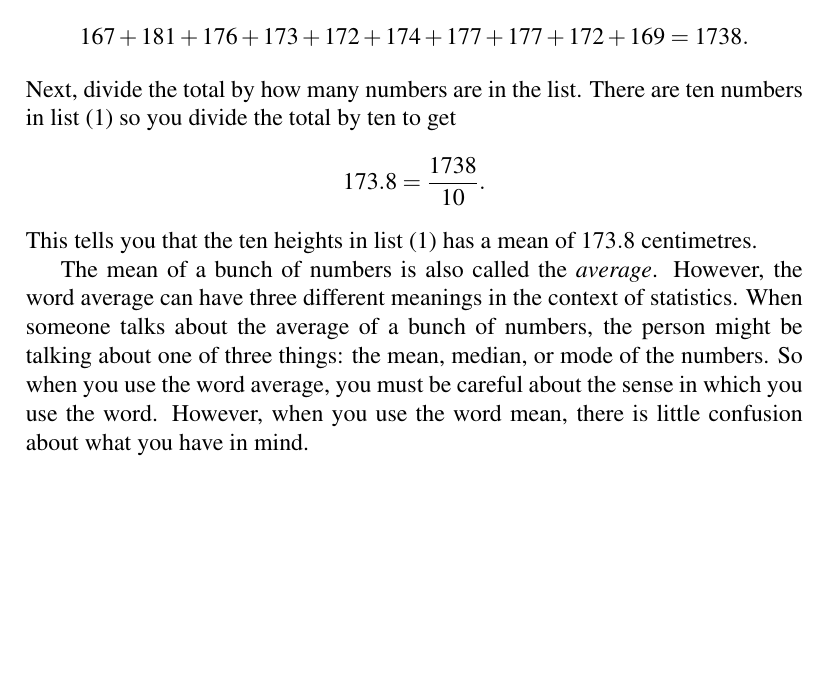
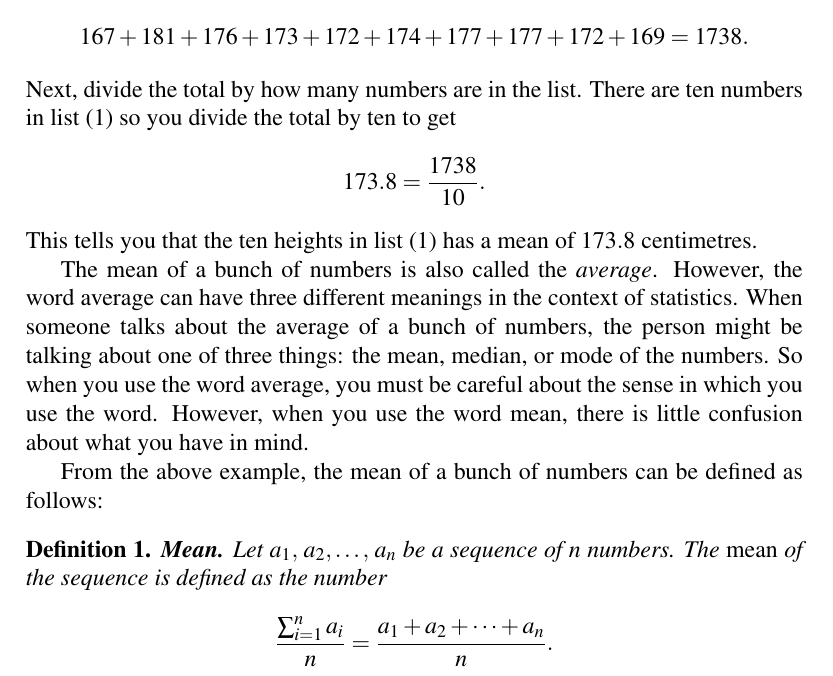
Before and after one commit to mvngu/hsnote, a LaTeX document (07_regression.tex): part of the page, cut so that both start at the same text, the shorter picture padded with empty space. Compiled offline with pdfLaTeX.

Commit message:
Define the mean of a bunch of numbers.

```diff
--- a/07_regression.tex
+++ b/07_regression.tex
@@ -62,4 +62,26 @@ word average, you must be careful about the sense in which you use the
 word.  However, when you use the word mean, there is little confusion
 about what you have in mind.
 
+From the above example, the mean of a bunch of numbers can be defined
+as follows:
+
+\begin{definition}
+\textbf{Mean.}
+Let $\seq{a_1}{a_2}{a_n}$ be a sequence of $n$ numbers.  The
+\emph{mean} of the sequence is defined as the number
+\[
+\frac{
+  \sum_{i=1}^n a_i
+}{
+  n
+}
+=
+\frac{
+  \sumseq{a_1}{a_2}{a_n}
+}{
+  n
+}.
+\]
+\end{definition}
+
 \end{document}
```
